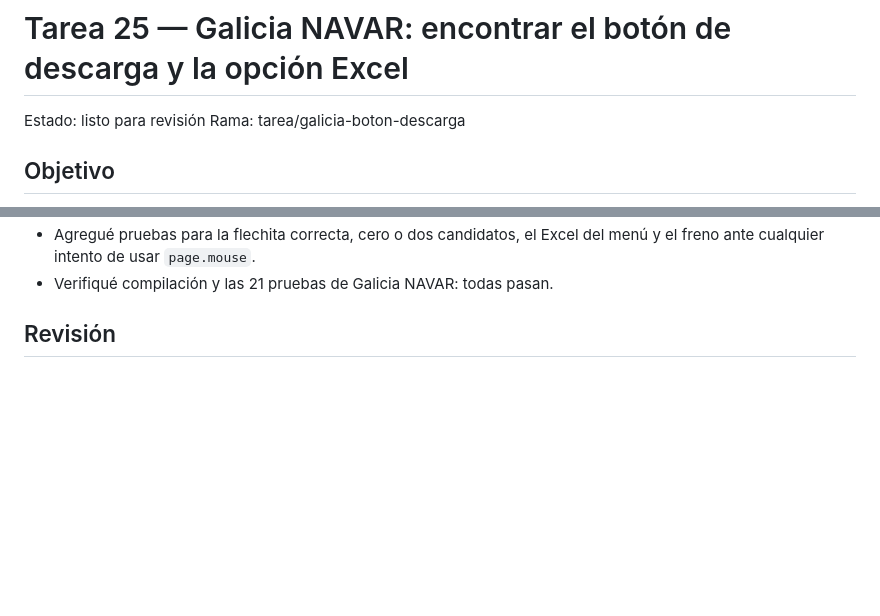
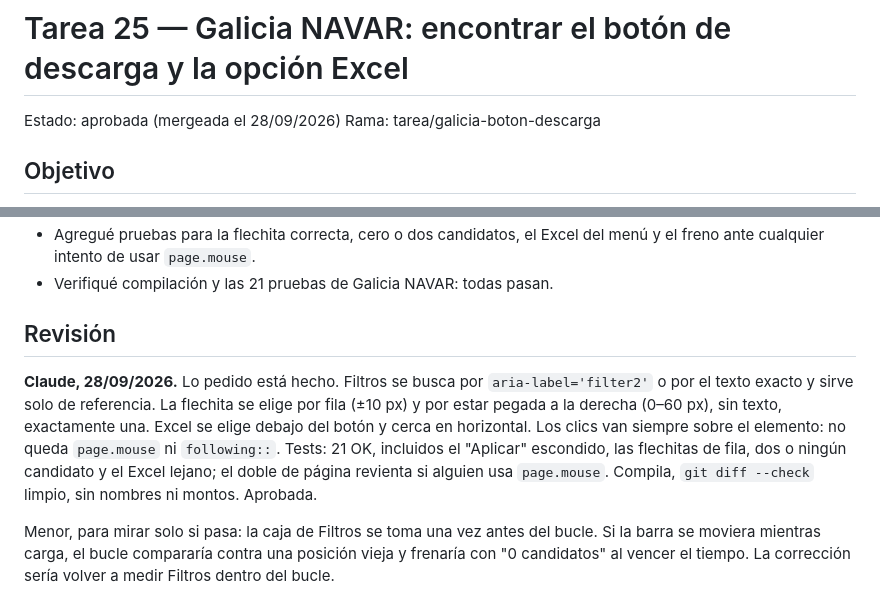
Before and after one commit to ThomasManzo/Finnauto, a Markdown page: tareas/25-galicia-boton-descarga.md, 2 parts joined by grey strips. Rendered like a GitHub page; blank space fills up the shorter version.

Commit message:
tarea 25: aprobada
Co-Authored-By: Claude Opus 5.5 <noreply@anthropic.com>

```diff
--- a/tareas/25-galicia-boton-descarga.md
+++ b/tareas/25-galicia-boton-descarga.md
@@ -1,5 +1,5 @@
 # Tarea 25 — Galicia NAVAR: encontrar el botón de descarga y la opción Excel
-Estado: listo para revisión
+Estado: aprobada (mergeada el 28/09/2026)
 Rama: tarea/galicia-boton-descarga
 
 ## Objetivo
@@ -97,3 +97,15 @@ derecha**, con cinco opciones en columna: `.CSV`, `.PDF`, `.SAP`, `Excel`, `Pers
 - Verifiqué compilación y las 21 pruebas de Galicia NAVAR: todas pasan.
 
 ## Revisión
+
+**Claude, 28/09/2026.** Lo pedido está hecho. Filtros se busca por `aria-label='filter2'` o por el
+texto exacto y sirve solo de referencia. La flechita se elige por fila (±10 px) y por estar pegada a la
+derecha (0–60 px), sin texto, exactamente una. Excel se elige debajo del botón y cerca en horizontal.
+Los clics van siempre sobre el elemento: no queda `page.mouse` ni `following::`. Tests: 21 OK,
+incluidos el "Aplicar" escondido, las flechitas de fila, dos o ningún candidato y el Excel lejano; el
+doble de página revienta si alguien usa `page.mouse`. Compila, `git diff --check` limpio, sin nombres
+ni montos. Aprobada.
+
+Menor, para mirar solo si pasa: la caja de Filtros se toma una vez antes del bucle. Si la barra se
+moviera mientras carga, el bucle compararía contra una posición vieja y frenaría con "0 candidatos"
+al vencer el tiempo. La corrección sería volver a medir Filtros dentro del bucle.
```
